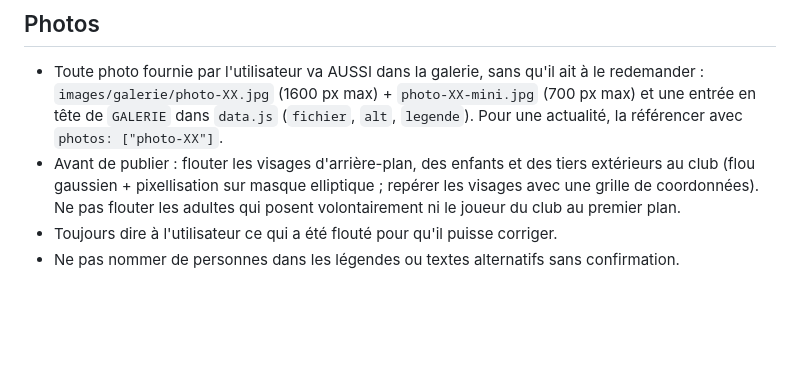
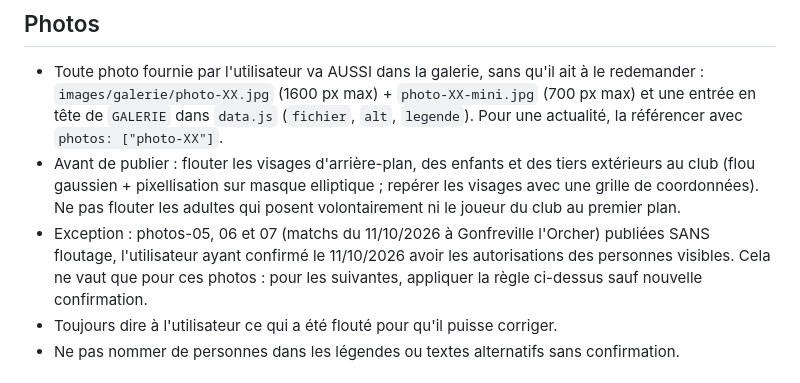
Before and after one commit to wilfriedcruchon-creator/doudeville-echecs, a Markdown page: CLAUDE.md, the part around the change. Drawn GitHub-style; blank space fills up the shorter version.

Commit message:
CLAUDE.md : photos du 11/10 publiées sans floutage (autorisations confirmées)
Co-Authored-By: Claude Sonnet 5.5 <noreply@anthropic.com>
Claude-Session: https://claude.ai/code/session_01FyVsaCQcnvRoMP4xPWrA74

```diff
--- a/CLAUDE.md
+++ b/CLAUDE.md
@@ -31,6 +31,7 @@ Demander quand même confirmation pour les actions risquées ou difficiles à an
 ## Photos
 - Toute photo fournie par l'utilisateur va AUSSI dans la galerie, sans qu'il ait à le redemander : `images/galerie/photo-XX.jpg` (1600 px max) + `photo-XX-mini.jpg` (700 px max) et une entrée en tête de `GALERIE` dans `data.js` (`fichier`, `alt`, `legende`). Pour une actualité, la référencer avec `photos: ["photo-XX"]`.
 - Avant de publier : flouter les visages d'arrière-plan, des enfants et des tiers extérieurs au club (flou gaussien + pixellisation sur masque elliptique ; repérer les visages avec une grille de coordonnées). Ne pas flouter les adultes qui posent volontairement ni le joueur du club au premier plan.
+- Exception : photos-05, 06 et 07 (matchs du 11/10/2026 à Gonfreville l'Orcher) publiées SANS floutage, l'utilisateur ayant confirmé le 11/10/2026 avoir les autorisations des personnes visibles. Cela ne vaut que pour ces photos : pour les suivantes, appliquer la règle ci-dessus sauf nouvelle confirmation.
 - Toujours dire à l'utilisateur ce qui a été flouté pour qu'il puisse corriger.
 - Ne pas nommer de personnes dans les légendes ou textes alternatifs sans confirmation.
 
```
